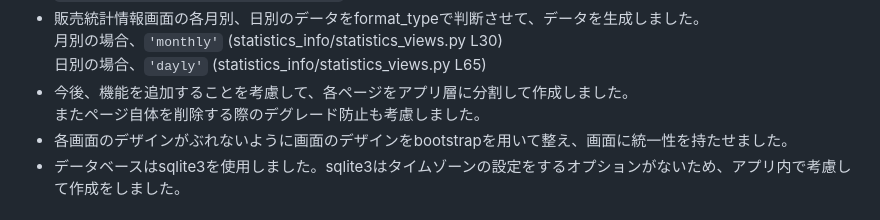
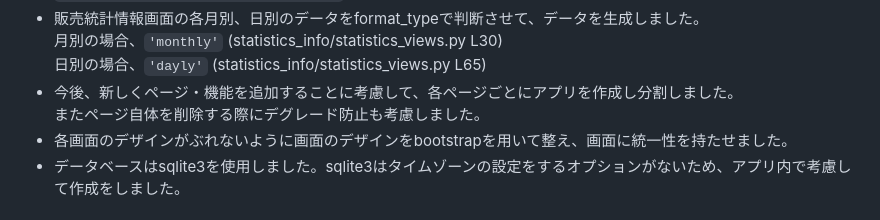
Before and after one commit to Tuttu13/fruit_subsystem, a Markdown page: README.md, the part around the change. GitHub-like rendering.

Commit message:
readme　修正

````diff
--- a/README.md
+++ b/README.md
@@ -43,8 +43,8 @@
 - 販売統計情報画面の各月別、日別のデータをformat_typeで判断させて、データを生成しました。
   月別の場合、```'monthly'```  (statistics_info/statistics_views.py L30)
   日別の場合、```'dayly'```  (statistics_info/statistics_views.py L65)
-- 今後、機能を追加することを考慮して、各ページをアプリ層に分割して作成しました。
-  またページ自体を削除する際のデグレード防止も考慮しました。
+- 今後、新しくページ・機能を追加することに考慮して、各ページごとにアプリを作成し分割しました。
+  またページ自体を削除する際にデグレード防止も考慮しました。
 - 各画面のデザインがぶれないように画面のデザインをbootstrapを用いて整え、画面に統一性を持たせました。
 - データベースはsqlite3を使用しました。sqlite3はタイムゾーンの設定をするオプションがないため、アプリ内で考慮して作成をしました。
 
````
